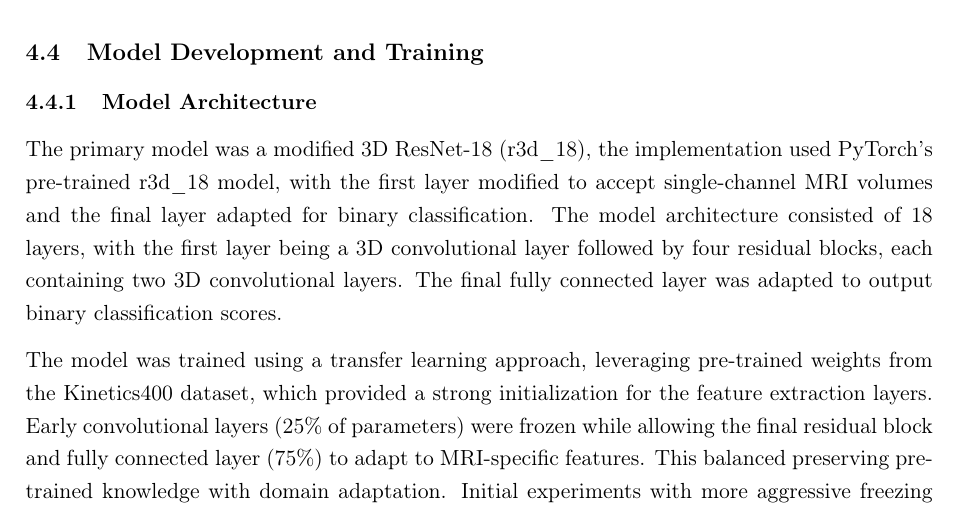
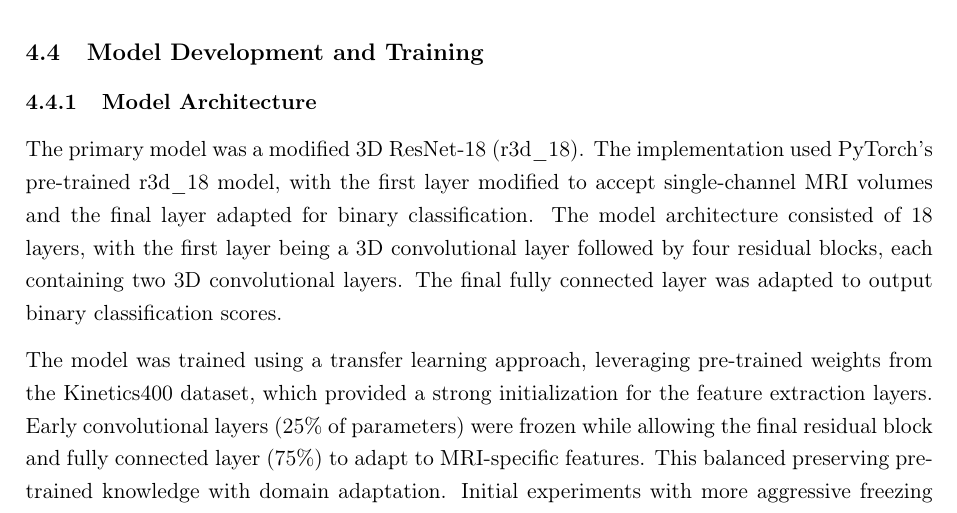
Before and after one commit to Rhys-Alexander/FYP, a LaTeX document (latex_report/main.tex): part of page 18 of 43, cut so that both start at the same text. Compiled offline with pdfLaTeX.

Commit message:
full stop

```diff
--- a/latex_report/main.tex
+++ b/latex_report/main.tex
@@ -475,7 +475,7 @@ The final strategy evolved from extensive transformations to this focused set th
 \subsection{Model Development and Training}
 \subsubsection{Model Architecture}
 
-The primary model was a modified 3D ResNet-18 (r3d\_18), the implementation used PyTorch's pre-trained r3d\_18 model, with the first layer modified to accept single-channel MRI volumes and the final layer adapted for binary classification. The model architecture consisted of 18 layers, with the first layer being a 3D convolutional layer followed by four residual blocks, each containing two 3D convolutional layers. The final fully connected layer was adapted to output binary classification scores.
+The primary model was a modified 3D ResNet-18 (r3d\_18). The implementation used PyTorch's pre-trained r3d\_18 model, with the first layer modified to accept single-channel MRI volumes and the final layer adapted for binary classification. The model architecture consisted of 18 layers, with the first layer being a 3D convolutional layer followed by four residual blocks, each containing two 3D convolutional layers. The final fully connected layer was adapted to output binary classification scores.
 
 The model was trained using a transfer learning approach, leveraging pre-trained weights from the Kinetics400 dataset, which provided a strong initialization for the feature extraction layers. Early convolutional layers (25\% of parameters) were frozen while allowing the final residual block and fully connected layer (75\%) to adapt to MRI-specific features. This balanced preserving pre-trained knowledge with domain adaptation. Initial experiments with more aggressive freezing (keeping only the final fully connected layer trainable) resulted in numerical instabilities during training, manifested as NaN losses, suggesting that significant domain adaptation was necessary given the substantial differences between video action recognition and MRI classification.
 
```
